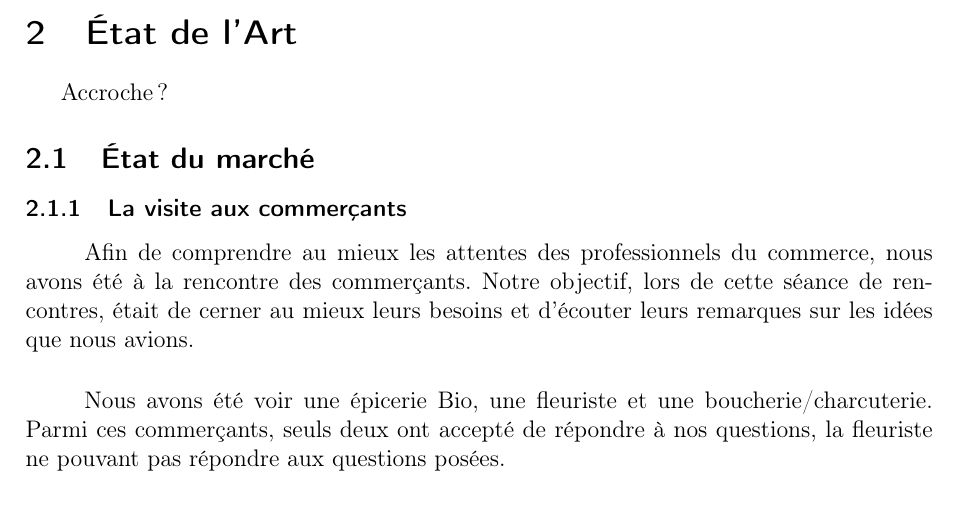
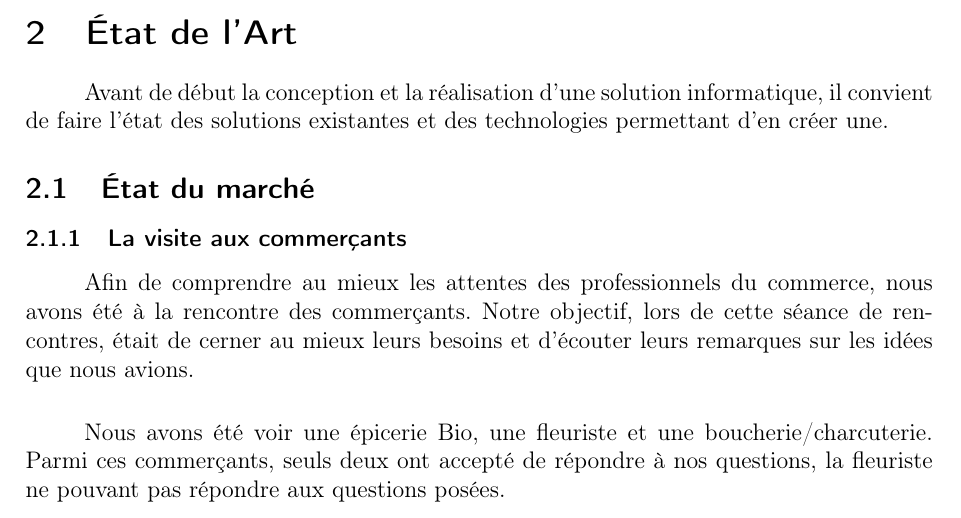
Before and after one commit to Fgdou/LaCueillette, a LaTeX document (Rapport/LaTex/rapport_tipe.tex): part of page 6 of 18, cut so that both start at the same text. Compiled offline with pdfLaTeX.

Commit message:
Add a hook to "État de l'Art"

```diff
--- a/Rapport/LaTex/rapport_tipe.tex
+++ b/Rapport/LaTex/rapport_tipe.tex
@@ -77,7 +77,7 @@
 
 \newpage
 \section{État de l'Art}
-Accroche ?
+\paragraph{}Avant de début la conception et la réalisation d'une solution informatique, il convient de faire l'état des solutions existantes et des technologies permettant d'en créer une.
 \subsection{État du marché}
 \subsubsection{La visite aux commerçants}
 
```
Also changed, not shown: Rapport/LaTex/rapport_tipe.pdf.
